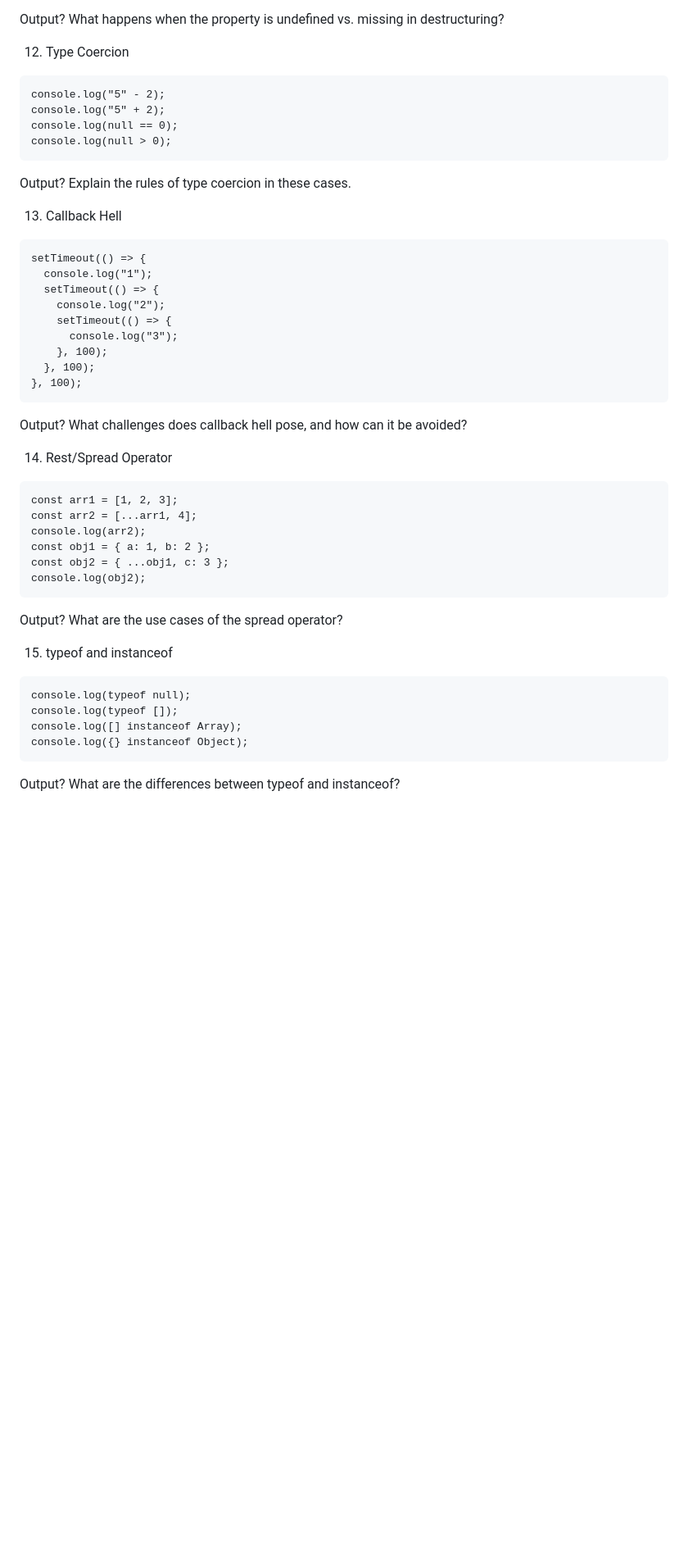
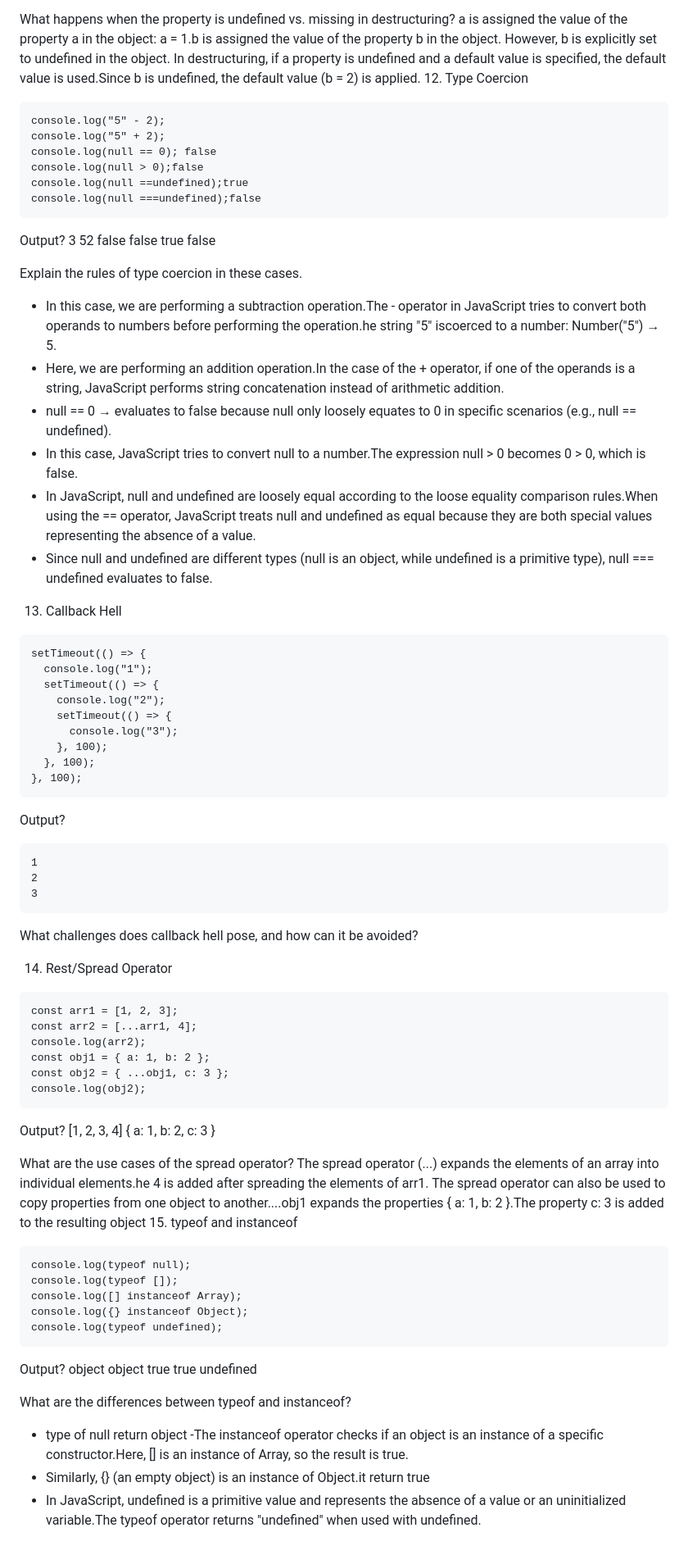
Before and after one commit to Tannu-Saxena02/Javascript-Concepts, a Markdown page: README.md, the part around the change printed below. Shown: that part at 82% size. Drawn GitHub-style; blank space fills up the shorter version.

````diff
--- a/README.md
+++ b/README.md
@@ -223,14 +255,30 @@ Output?
 What happens when the property is undefined vs. missing in destructuring?
-
+a is assigned the value of the property a in the object: a = 1.b is assigned the value of the property b in the object. However, b is explicitly set to undefined in the object.
+In destructuring, if a property is undefined and a default value is specified, the default value is used.Since b is undefined, the default value (b = 2) is applied.
 12. Type Coercion
 ```
 console.log("5" - 2);
 console.log("5" + 2);
-console.log(null == 0);
-console.log(null > 0);
+console.log(null == 0); false
+console.log(null > 0);false
+console.log(null ==undefined);true
+console.log(null ===undefined);false
 ```
 Output?
+3
+52
+false
+false
+true
+false
+
 Explain the rules of type coercion in these cases.
+- In this case, we are performing a subtraction operation.The - operator in JavaScript tries to convert both operands to numbers before performing the operation.he string "5" iscoerced to a number: Number("5") → 5.
+- Here, we are performing an addition operation.In the case of the + operator, if one of the operands is a string, JavaScript performs string concatenation instead of arithmetic addition.
+- null == 0 → evaluates to false because null only loosely equates to 0 in specific scenarios (e.g., null == undefined).
+- In this case, JavaScript tries to convert null to a number.The expression null > 0 becomes 0 > 0, which is false.
+- In JavaScript, null and undefined are loosely equal according to the loose equality comparison rules.When using the == operator, JavaScript treats null and undefined as equal because they are both special values representing the absence of a value.
+- Since null and undefined are different types (null is an object, while undefined is a primitive type), null === undefined evaluates to false.
 
 13. Callback Hell
 ```
@@ -245,6 +293,11 @@ setTimeout(() => {
 }, 100);
 ```
 Output?
+```
+1
+2
+3
+```
 What challenges does callback hell pose, and how can it be avoided?
 
 14. Rest/Spread Operator
@@ -257,14 +310,30 @@ const obj2 = { ...obj1, c: 3 };
 console.log(obj2);
 ```
 Output?
+[1, 2, 3, 4]
+{ a: 1, b: 2, c: 3 }
+
 What are the use cases of the spread operator?
-
+The spread operator (...) expands the elements of an array into individual elements.he 4 is added after spreading the elements of arr1.
+The spread operator can also be used to copy properties from one object to another....obj1 expands the properties { a: 1, b: 2 }.The property c: 3 is added to the resulting object
 15. typeof and instanceof
 ```
 console.log(typeof null);
 console.log(typeof []);
 console.log([] instanceof Array);
 console.log({} instanceof Object);
+console.log(typeof undefined);
 ```
 Output?
+object
+object
+true
+true
+undefined
+
+
 What are the differences between typeof and instanceof?
+- type of null return object
+-The instanceof operator checks if an object is an instance of a specific constructor.Here, [] is an instance of Array, so the result is true.
+- Similarly, {} (an empty object) is an instance of Object.it return true
+- In JavaScript, undefined is a primitive value and represents the absence of a value or an uninitialized variable.The typeof operator returns "undefined" when used with undefined.
````
Also changed, not shown: other parts of README.md (+37 -5 lines).
